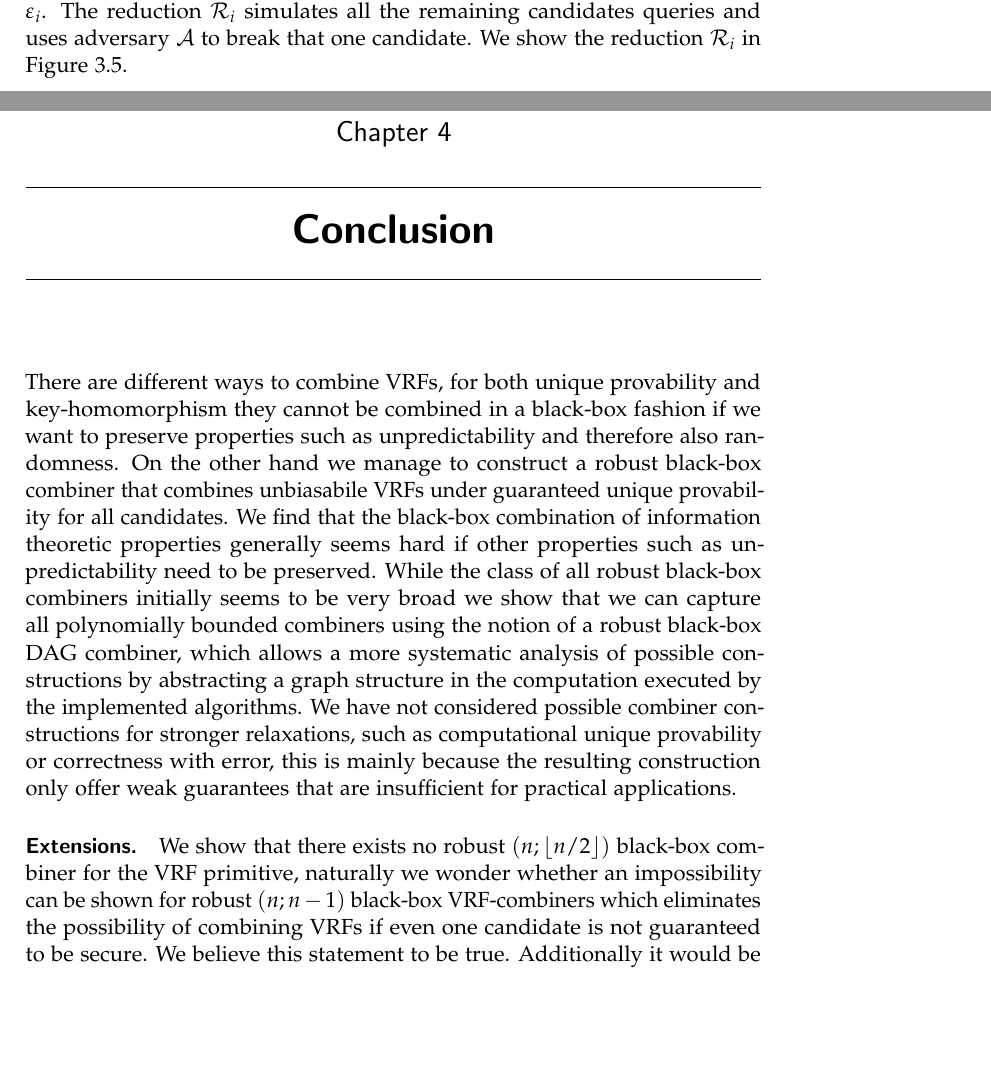
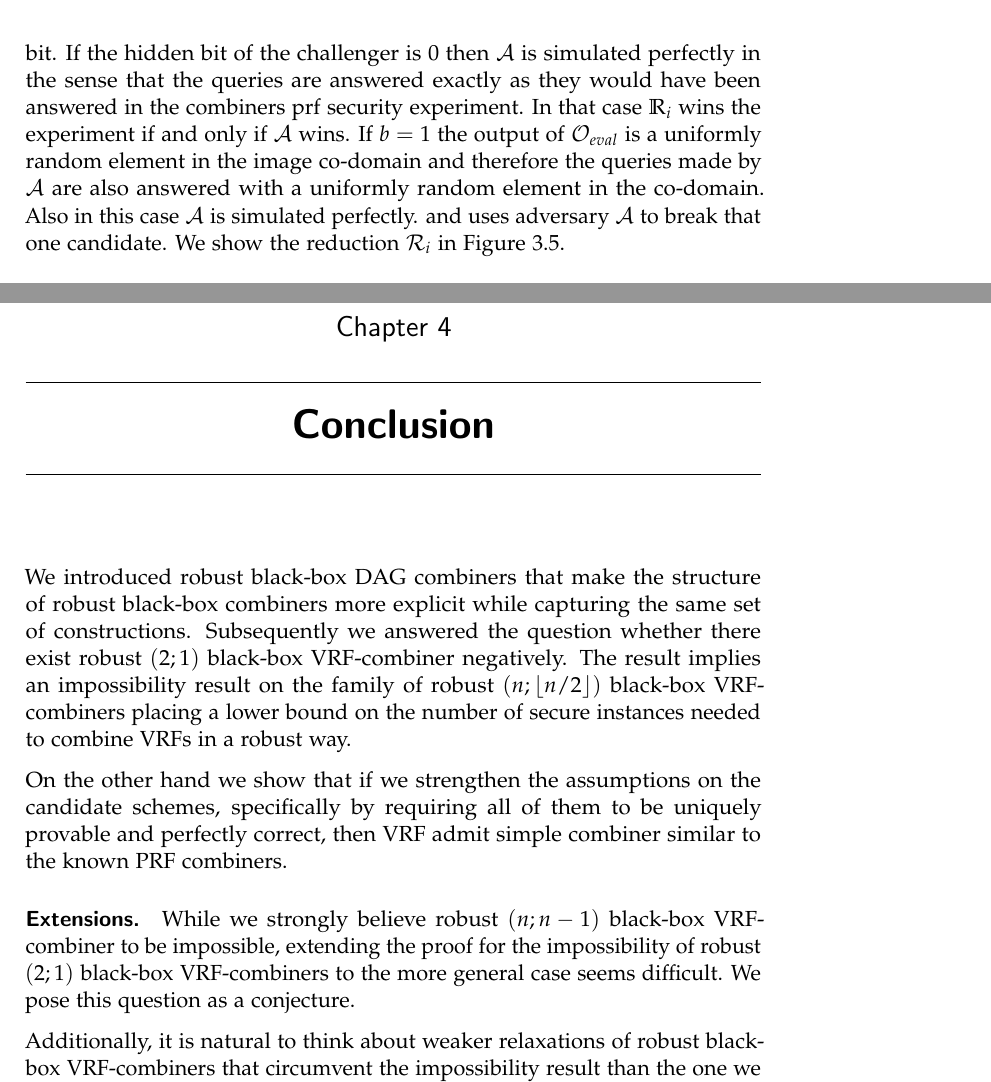
Before and after one commit to BasilRohner/On-Combiners-for-VRFs, a LaTeX thesis (thesis.tex, which reads sections/student_analysis.tex, sections/student_conclusion.tex): two parts of pages 44 and 46 of 51 before the commit and two parts of pages 45 and 46 of 50 after it, joined at a grey line, cut at the place of the change, the shorter picture padded with empty space. Compiled offline with pdfLaTeX.

Commit message:
conclusion

```diff
--- a/sections/student_analysis.tex
+++ b/sections/student_analysis.tex
@@ -1153,7 +1154,14 @@ We believe that its easy to see that the claim holds and therefore defer the pro
 Assume, towards a contradiction, that there exists an adversary $\A$ running in time $t$ that breaks
 pseudorandomness of the combiner $\BBComb{VRF}[\O_1, \O_2]$ with advantage $\err$, we show that
 we can construct an adversary $\mathcal R_i$ running in time $t_i$ that wins the prf security experiment
-of every candidate with advantage $\err_i$. The reduction $\mathcal R_i$ simulates all the remaining candidates queries
+of the $i$'th candidate $\O_i$ with advantage $\err_i$ for $i \in [2]$. The reduction $\mathcal R_i$ samples it own
+secret key for candidate $\O_{2-i}$ and uses $\O_{eval}$ for candidate $\O_{i}$ simulate the combiner
+in the prf security experiment for the adversary $\A$. $\A$ then makes a prediction for the hidden bit.
+If the hidden bit of the challenger is $0$ then $\A$ is simulated perfectly in the sense that the queries are answered exactly
+as they would have been answered in the combiners prf security experiment. In that case $\R_i$ wins the experiment if and only if
+$\A$ wins. If $b = 1$ the output of $\O_{eval}$ is a uniformly random element in the image co-domain and therefore the queries made by $\A$
+are also answered with a uniformly random element in the co-domain.
+Also in this case $\A$ is simulated perfectly.
 and uses adversary $\A$ to break that one candidate. We show the reduction $\mathcal R_i$
 in \Cref{fig:reduction}.
 
--- a/sections/student_conclusion.tex
+++ b/sections/student_conclusion.tex
@@ -2,24 +2,20 @@
 \chapter{Conclusion}
 \label{ch:conclusion}
 
-There are different ways to combine VRFs, for both unique provability and key-homomorphism
-they cannot be combined in a black-box fashion if we want to preserve properties such as
-unpredictability and therefore also randomness. On the other hand we manage to construct a
-robust black-box combiner that combines unbiasabile VRFs under guaranteed unique provability
-for all candidates. We find that the black-box combination of information theoretic properties
-generally seems hard if other properties such as unpredictability need to be preserved.
-While the class of all robust black-box combiners initially seems to be very broad we show that
-we can capture all polynomially bounded combiners using the notion of a robust black-box DAG combiner,
-which allows a more systematic analysis of possible constructions by abstracting a graph structure
-in the computation executed by the implemented algorithms. We have not considered
-possible combiner constructions for stronger relaxations, such as computational unique provability
-or correctness with error, this is mainly because the resulting construction only offer weak
-guarantees that are insufficient for practical applications.
+We introduced robust black-box DAG combiners that make the structure of robust black-box combiners
+more explicit while capturing the same set of constructions. Subsequently we answered the question
+whether there exist robust $(2;1)$ black-box VRF-combiner negatively.
+The result implies an impossibility result on the family of robust $(n;\lfloor n/2\rfloor)$ black-box VRF-combiners
+placing a lower bound on the number of secure instances needed to combine VRFs in a robust way.
+
+On the other hand we show that if we strengthen the assumptions on the candidate schemes, specifically
+by requiring all of them to be uniquely provable and perfectly correct, then VRF admit simple combiner
+similar to the known PRF combiners.
 
 \paragraph{Extensions.}
-We show that there exists no robust $(n;\lfloor n/2\rfloor)$ black-box combiner for the VRF primitive,
-naturally we wonder whether an impossibility can be shown for robust $(n;n-1)$ black-box VRF-combiners
-which eliminates the possibility of combining VRFs if even one candidate is not guaranteed to be secure.
-We believe this statement to be true. Additionally it would be interesting to study how to strongly combine
-the notion of unbiasable VRFs, another advanced notion of VRFs introduced in \cite{}.
+While we strongly believe robust $(n;n-1)$ black-box VRF-combiner to be impossible, extending the proof
+for the impossibility of robust $(2;1)$ black-box VRF-combiners to the more general case seems difficult.
+We pose this question as a conjecture.
 
+Additionally, it is natural to think about weaker relaxations of robust black-box VRF-combiners that circumvent the impossibility
+result than the one we presented. For instance, it is interesting to study the possibility of combining VRFs if the combiner only needs to satisfy statistical correctness.
```
Also changed, not shown: thesis.pdf, sections/student_analysis.tex (44 more changed lines), sections/student_conclusion.tex (12 more changed lines).
